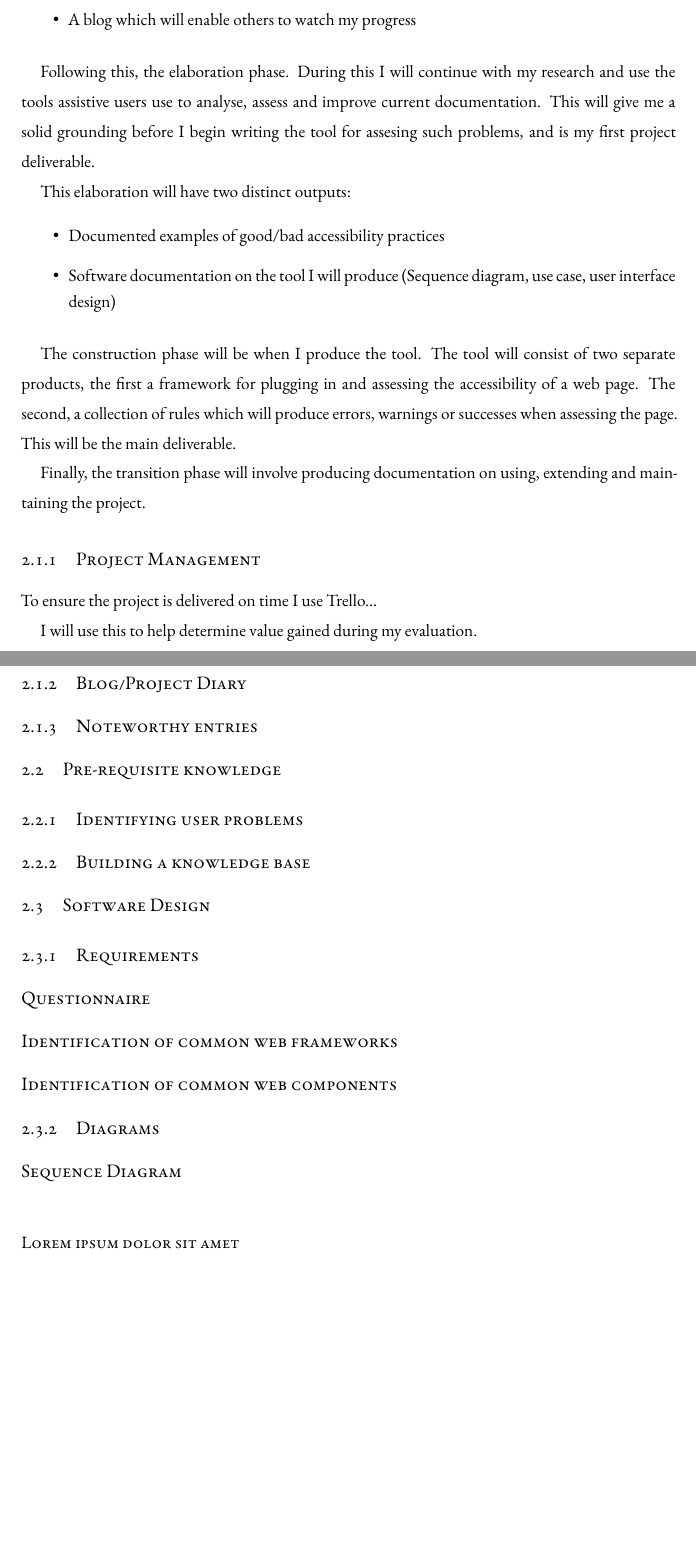
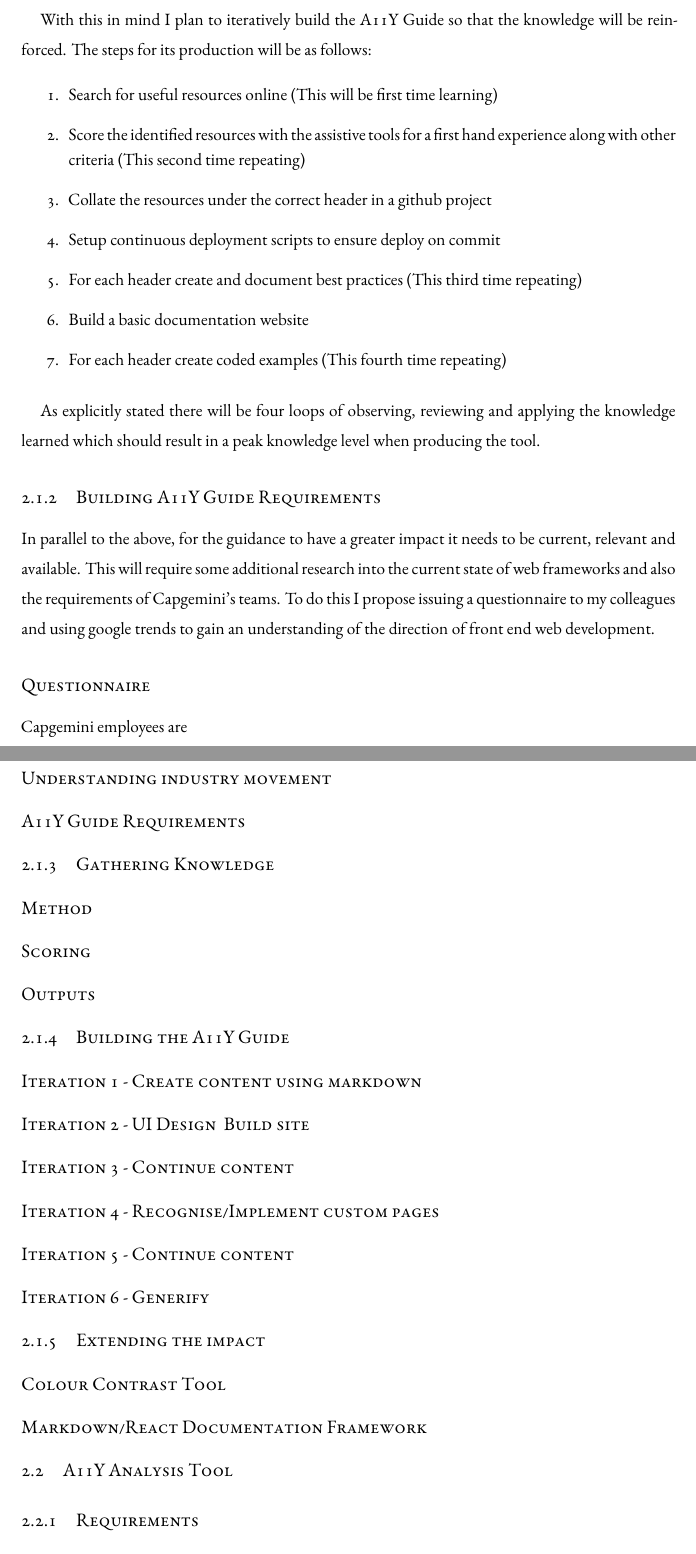
Before and after one commit to Geeman201/building-a-more-accessible-web-report, a LaTeX thesis (dissertation.tex, which reads chapters/chapter2.tex): two parts of pages 16 and 17 of 24, joined at a grey line, cut at the place of the change, the shorter picture padded with empty space. Compiled offline with XeLaTeX.

Commit message:
Begin populating Preparation chapter. Add headings to enable a better document flow.

```diff
--- a/chapters/chapter2.tex
+++ b/chapters/chapter2.tex
@@ -25,2 +23,0 @@
-  \item A blog which will enable others to watch my progress
-\end{itemize}
@@ -27,28 +28,54 @@
+\end{figure}
 
-Following this, the elaboration phase. During this I will continue with my research and use the tools assistive users use to analyse,
-assess and improve current documentation. This will give me a solid grounding before I begin writing the tool for assesing such problems,
- and is my first project deliverable.
+With this in mind I plan to iteratively build the A11Y Guide so
+that the knowledge will be reinforced. The steps for its production will be
+as follows:
+\begin{enumerate}
+  \item Search for useful resources online (This will be first time learning)
+  \item Score the identified resources with the assistive tools for a first hand
+  experience along with other criteria (This second time repeating)
+  \item Collate the resources under the correct header in a github project
+  \item Setup continuous deployment scripts to ensure deploy on commit
+  \item For each header create and document best practices (This third time
+  repeating)
+  \item Build a basic documentation website
+  \item For each header create coded examples (This fourth time repeating)
+\end{enumerate}
 
-This elaboration will have two distinct outputs:
-\begin{itemize}
-  \item Documented examples of good/bad accessibility practices
-  \item Software documentation on the tool I will produce (Sequence diagram, use case, user interface design)
-\end{itemize}
+As explicitly stated there will be four loops of observing, reviewing and
+applying the knowledge learned which should result in a peak knowledge level
+when producing the tool.
 
-The construction phase will be when I produce the tool. The tool will consist of two separate products, the first a framework for plugging
-in and assessing the accessibility of a web page. The second, a collection of rules which will produce errors, warnings or successes when
-assessing the page. This will be the main deliverable.
+\subsection{Building A11Y Guide Requirements}
+In parallel to the above, for the guidance to have a greater impact it
+needs to be current, relevant and available. This will require some additional
+research into the current state of web frameworks and also the
+requirements of Capgemini's teams. To do this I propose issuing a questionnaire to my
+colleagues and using google trends to gain an understanding of the direction
+of front end web development.
 
-Finally, the transition phase will involve producing documentation on using, extending and maintaining the project.
+\subsubsection{Questionnaire}
+Capgemini employees are
 
-\subsection{Project Management}
-To ensure the project is delivered on time I use Trello...
-% TODO - Insert picture of trello
+\subsubsection{Understanding industry movement}
+\subsubsection{A11Y Guide Requirements}
 
-I will use this to help determine value gained during my evaluation.
-% TODO - discuss purporse, value gained and in evaluation when it was used!!
+\subsection{Gathering Knowledge}
+\subsubsection{Method}
+\subsubsection{Scoring}
+\subsubsection{Outputs}
 
-\subsection{Blog/Project Diary}
-% TODO - discuss purporse and value gained
+\subsection{Building the A11Y Guide}
+\subsubsection{Iteration 1 - Create content using markdown}
+\subsubsection{Iteration 2 - UI Design & Build site}
+\subsubsection{Iteration 3 - Continue content}
+\subsubsection{Iteration 4 - Recognise/Implement custom pages}
+\subsubsection{Iteration 5 - Continue content}
+\subsubsection{Iteration 6 - Generify}
 
-\subsection{Noteworthy entries}
+\subsection{Extending the impact}
+\subsubsection{Colour Contrast Tool}
+\subsubsection{Markdown/React Documentation Framework}
+
+\section{A11Y Analysis Tool}
+\subsection{Requirements}
@@ -56,21 +87,6 @@
 % TODO - discuss Branching model
 % TODO - discuss any Standards
 
-\section{Pre-requisite knowledge}
-\subsection{Identifying user problems}
-
-\subsection{Building a knowledge base}
-
-\section{Software Design}
-\subsection{Requirements}
-\subsubsection{Questionnaire}
-
-\subsubsection{Identification of common web frameworks}
-\subsubsection{Identification of common web components}
-\subsection{Diagrams}
-\subsubsection{Sequence Diagram}
-
-\newthought{Lorem ipsum dolor sit amet}
 
 Principally, this chapter should describe the work that was undertaken before
 code was written, hardware built, theories worked on, or research studies
```
Also changed, not shown: chapters/chapter2.tex (39 more changed lines).
